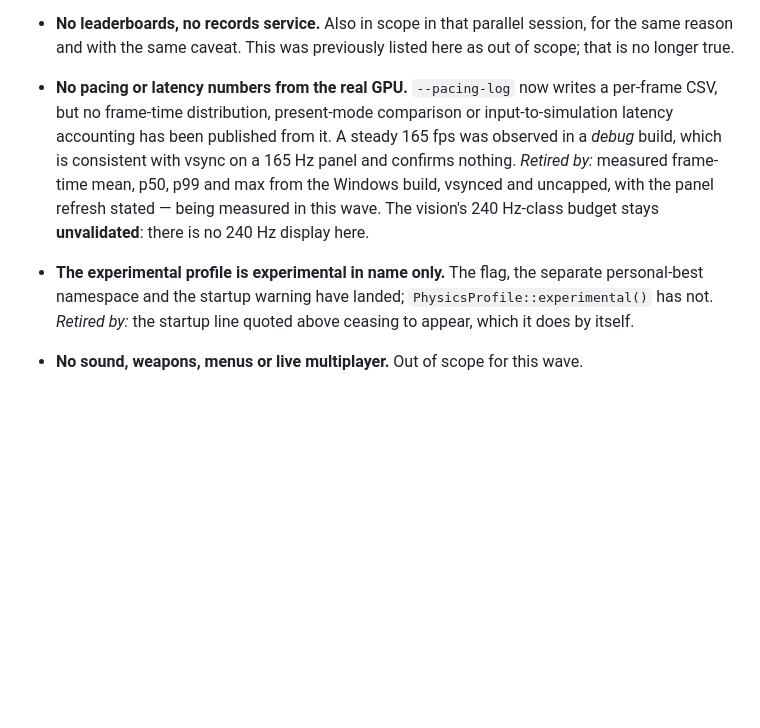
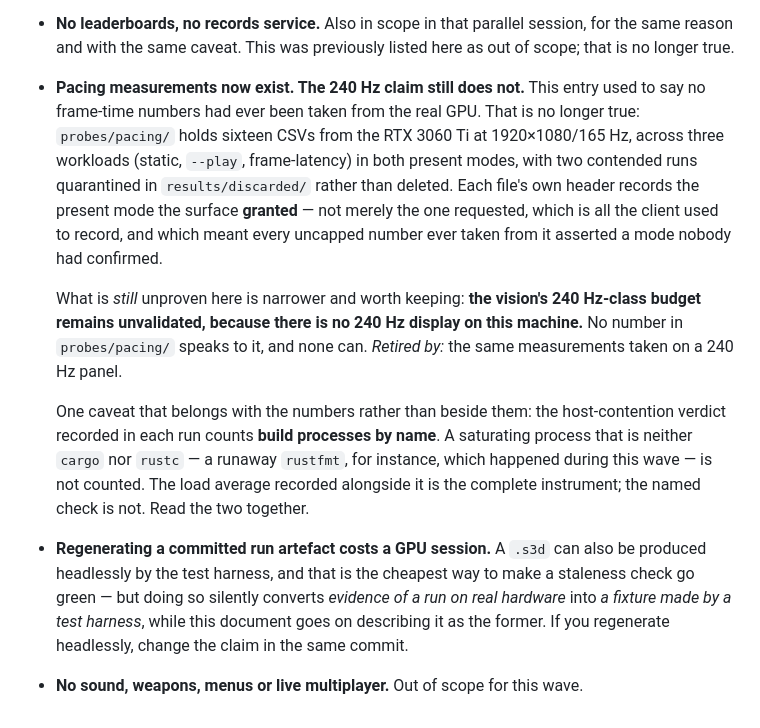
Before and after one commit to agentique-systems/straf3, a Markdown page: PLAYING.md, the part around the change. Drawn GitHub-style; blank space fills up the shorter version.

Commit message:
PLAYING.md: retire the pacing claim, keep the 240 Hz one, add the regeneration trap
The "no pacing or latency numbers from the real GPU" entry is false as of
378ce36 and is replaced with what is actually still unproven: the 240 Hz-class
budget, which no measurement on this machine can speak to because there is no
240 Hz panel here. Narrowing a claim to what the evidence leaves open is the
point of that list.

Two things added that the wave learned the hard way. The host-contention verdict
in each CSV counts build processes BY NAME, so a saturating rustfmt -- which
happened -- is invisible to it; the load average beside it is the complete
instrument. And regenerating a committed run artefact headlessly is the cheapest
way to make a staleness check pass while silently turning GPU evidence into a
test fixture, so the claim must change in the same commit.

The stale "PhysicsProfile::experimental() has not landed" entry is dropped: it
landed before this wave began.

Co-Authored-By: Claude Opus 5 <noreply@anthropic.com>

```diff
--- a/PLAYING.md
+++ b/PLAYING.md
@@ -587,18 +587,33 @@ retire it.
   session, for the same reason and with the same caveat. This was previously
   listed here as out of scope; that is no longer true.
 
-- **No pacing or latency numbers from the real GPU.** `--pacing-log` now writes
-  a per-frame CSV, but no frame-time distribution, present-mode comparison or
-  input-to-simulation latency accounting has been published from it. A steady
-  165 fps was observed in a *debug* build, which is consistent with vsync on a
-  165 Hz panel and confirms nothing. *Retired by:* measured frame-time mean,
-  p50, p99 and max from the Windows build, vsynced and uncapped, with the panel
-  refresh stated — being measured in this wave. The vision's 240 Hz-class budget
-  stays **unvalidated**: there is no 240 Hz display here.
+- **Pacing measurements now exist. The 240 Hz claim still does not.** This entry
+  used to say no frame-time numbers had ever been taken from the real GPU. That
+  is no longer true: `probes/pacing/` holds sixteen CSVs from the RTX 3060 Ti at
+  1920×1080/165 Hz, across three workloads (static, `--play`, frame-latency) in
+  both present modes, with two contended runs quarantined in
+  `results/discarded/` rather than deleted. Each file's own header records the
+  present mode the surface **granted** — not merely the one requested, which is
+  all the client used to record, and which meant every uncapped number ever
+  taken from it asserted a mode nobody had confirmed.
 
-- **The experimental profile is experimental in name only.** The flag, the
-  separate personal-best namespace and the startup warning have landed;
-  `PhysicsProfile::experimental()` has not. *Retired by:* the startup line
-  quoted above ceasing to appear, which it does by itself.
+  What is *still* unproven here is narrower and worth keeping: **the vision's
+  240 Hz-class budget remains unvalidated, because there is no 240 Hz display on
+  this machine.** No number in `probes/pacing/` speaks to it, and none can.
+  *Retired by:* the same measurements taken on a 240 Hz panel.
+
+  One caveat that belongs with the numbers rather than beside them: the
+  host-contention verdict recorded in each run counts **build processes by
+  name**. A saturating process that is neither `cargo` nor `rustc` — a runaway
+  `rustfmt`, for instance, which happened during this wave — is not counted. The
+  load average recorded alongside it is the complete instrument; the named check
+  is not. Read the two together.
+
+- **Regenerating a committed run artefact costs a GPU session.** A `.s3d` can
+  also be produced headlessly by the test harness, and that is the cheapest way
+  to make a staleness check go green — but doing so silently converts *evidence
+  of a run on real hardware* into *a fixture made by a test harness*, while this
+  document goes on describing it as the former. If you regenerate headlessly,
+  change the claim in the same commit.
 
 - **No sound, weapons, menus or live multiplayer.** Out of scope for this wave.
```
